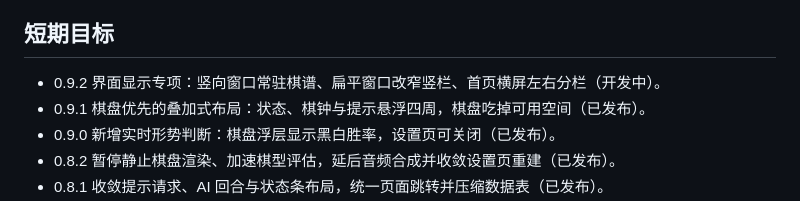
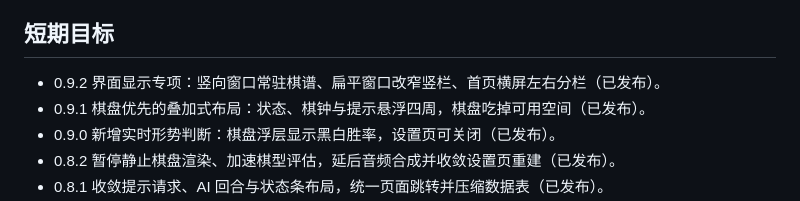
Before and after one commit to g-ai-002/flutter-gomoku, a Markdown page: plan.md, the part around one of its changes. Rendered like a GitHub page.

Commit message:
docs: 标记 v0.9.2 已发布
- plan.md 更新 0.9.2 发布状态与构建任务勾选
- 发布件：Android aarch64 APK、Windows x86_64、Web

```diff
--- a/plan.md
+++ b/plan.md
@@ -36,7 +36,7 @@
 
 ## 短期目标
 
-- 0.9.2 界面显示专项：竖向窗口常驻棋谱、扁平窗口改窄竖栏、首页横屏左右分栏（开发中）。
+- 0.9.2 界面显示专项：竖向窗口常驻棋谱、扁平窗口改窄竖栏、首页横屏左右分栏（已发布）。
 - 0.9.1 棋盘优先的叠加式布局：状态、棋钟与提示悬浮四周，棋盘吃掉可用空间（已发布）。
 - 0.9.0 新增实时形势判断：棋盘浮层显示黑白胜率，设置页可关闭（已发布）。
 - 0.8.2 暂停静止棋盘渲染、加速棋型评估，延后音频合成并收敛设置页重建（已发布）。
```
Also changed, not shown: other parts of plan.md (+2 -2 lines).
